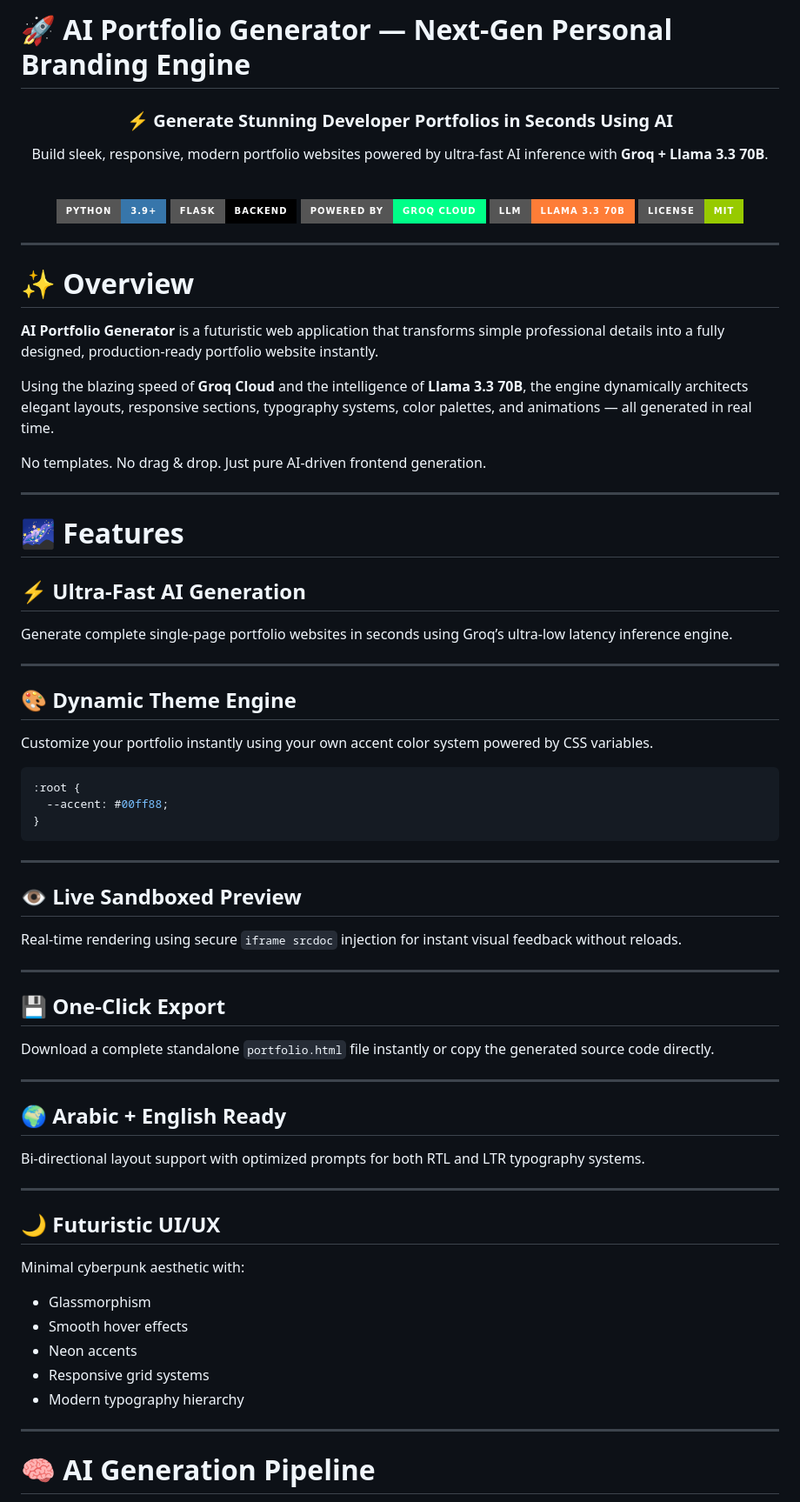
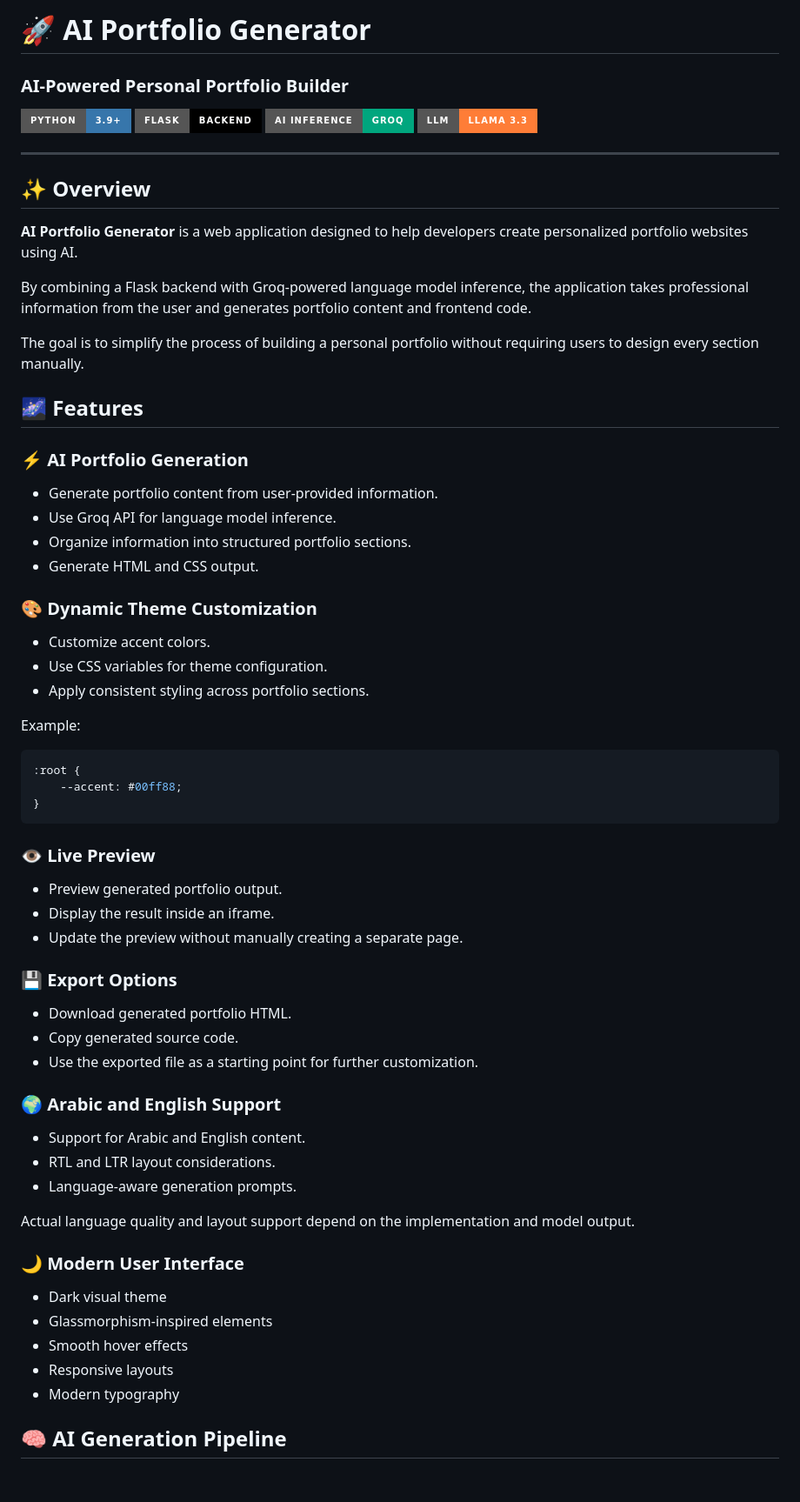
Before and after one commit to ahmadnazzal22/AI-Portfolio-Generator, a Markdown page: README.md, the part around one of its changes. Shown at 87% size. Rendered like a GitHub page; badges without logos; blank space fills up the shorter version.

````diff
--- a/README.md
+++ b/README.md
@@ -1,86 +1,73 @@
-# 🚀 AI Portfolio Generator — Next-Gen Personal Branding Engine
+# 🚀 AI Portfolio Generator
+### AI-Powered Personal Portfolio Builder
 
-<div align="center">
-
-### ⚡ Generate Stunning Developer Portfolios in Seconds Using AI
-
-Build sleek, responsive, modern portfolio websites powered by ultra-fast AI inference with **Groq + Llama 3.3 70B**.
-
-<br>
-
-[![Python](https://img.shields.io/badge/Python-3.9+-3776AB?style=for-the-badge\&logo=python\&logoColor=white)](https://www.python.org)
-[![Flask](https://img.shields.io/badge/Flask-Backend-000000?style=for-the-badge\&logo=flask\&logoColor=white)](https://flask.palletsprojects.com/)
-[![Groq](https://img.shields.io/badge/Powered%20By-Groq%20Cloud-00ff88?style=for-the-badge)](https://groq.com/)
-[![AI](https://img.shields.io/badge/LLM-Llama%203.3%2070B-orange?style=for-the-badge)]()
-[![License](https://img.shields.io/badge/License-MIT-green?style=for-the-badge)](LICENSE)
-
-</div>
+![Python](https://img.shields.io/badge/Python-3.9+-3776AB?style=for-the-badge&logo=python&logoColor=white)
+![Flask](https://img.shields.io/badge/Flask-Backend-000000?style=for-the-badge&logo=flask&logoColor=white)
+![Groq](https://img.shields.io/badge/AI%20Inference-Groq-00A67E?style=for-the-badge)
+![LLM](https://img.shields.io/badge/LLM-Llama%203.3-orange?style=for-the-badge)
 
 ---
 
-# ✨ Overview
+## ✨ Overview
 
-**AI Portfolio Generator** is a futuristic web application that transforms simple professional details into a fully designed, production-ready portfolio website instantly.
+**AI Portfolio Generator** is a web application designed to help developers create personalized portfolio websites using AI.
 
-Using the blazing speed of **Groq Cloud** and the intelligence of **Llama 3.3 70B**, the engine dynamically architects elegant layouts, responsive sections, typography systems, color palettes, and animations — all generated in real time.
+By combining a Flask backend with Groq-powered language model inference, the application takes professional information from the user and generates portfolio content and frontend code.
 
-No templates.
-No drag & drop.
-Just pure AI-driven frontend generation.
+The goal is to simplify the process of building a personal portfolio without requiring users to design every section manually.
 
----
+## 🌌 Features
 
-# 🌌 Features
+### ⚡ AI Portfolio Generation
 
-## ⚡ Ultra-Fast AI Generation
+- Generate portfolio content from user-provided information.
+- Use Groq API for language model inference.
+- Organize information into structured portfolio sections.
+- Generate HTML and CSS output.
 
-Generate complete single-page portfolio websites in seconds using Groq’s ultra-low latency inference engine.
+### 🎨 Dynamic Theme Customization
 
----
+- Customize accent colors.
+- Use CSS variables for theme configuration.
+- Apply consistent styling across portfolio sections.
 
-## 🎨 Dynamic Theme Engine
-
-Customize your portfolio instantly using your own accent color system powered by CSS variables.
+Example:
 
 ```css
 :root {
-  --accent: #00ff88;
+    --accent: #00ff88;
 }
 ```
 
----
+### 👁️ Live Preview
 
-## 👁️ Live Sandboxed Preview
+- Preview generated portfolio output.
+- Display the result inside an iframe.
+- Update the preview without manually creating a separate page.
 
-Real-time rendering using secure `iframe srcdoc` injection for instant visual feedback without reloads.
+### 💾 Export Options
 
----
+- Download generated portfolio HTML.
+- Copy generated source code.
+- Use the exported file as a starting point for further customization.
 
-## 💾 One-Click Export
+### 🌍 Arabic and English Support
 
-Download a complete standalone `portfolio.html` file instantly or copy the generated source code directly.
+- Support for Arabic and English content.
+- RTL and LTR layout considerations.
+- Language-aware generation prompts.
 
----
+Actual language quality and layout support depend on the implementation and model output.
 
-## 🌍 Arabic + English Ready
+### 🌙 Modern User Interface
 
-Bi-directional layout support with optimized prompts for both RTL and LTR typography systems.
+- Dark visual theme
+- Glassmorphism-inspired elements
+- Smooth hover effects
+- Responsive layouts
+- Modern typography
 
----
-
-## 🌙 Futuristic UI/UX
-
-Minimal cyberpunk aesthetic with:
-
-* Glassmorphism
-* Smooth hover effects
-* Neon accents
-* Responsive grid systems
-* Modern typography hierarchy
-
----
-
-# 🧠 AI Generation Pipeline
+## 🧠 AI Generation Pipeline
 
 ```mermaid
 graph TD
````
Also changed, not shown: other parts of README.md (+111 -123 lines).
